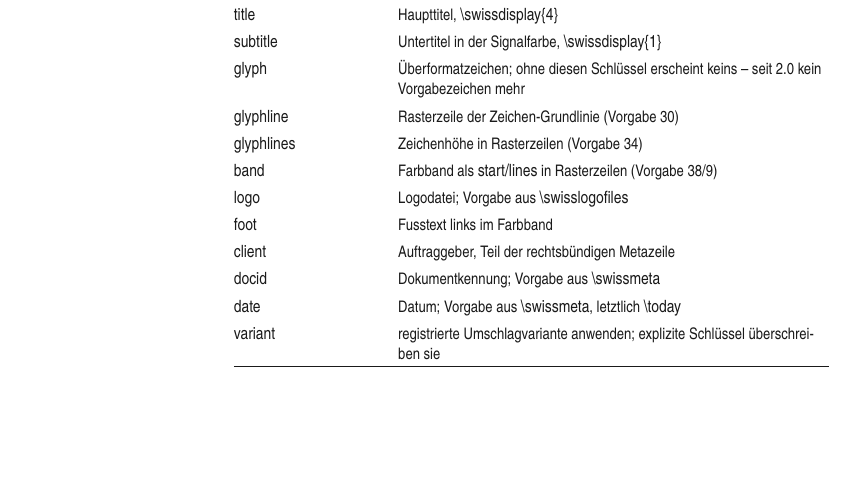
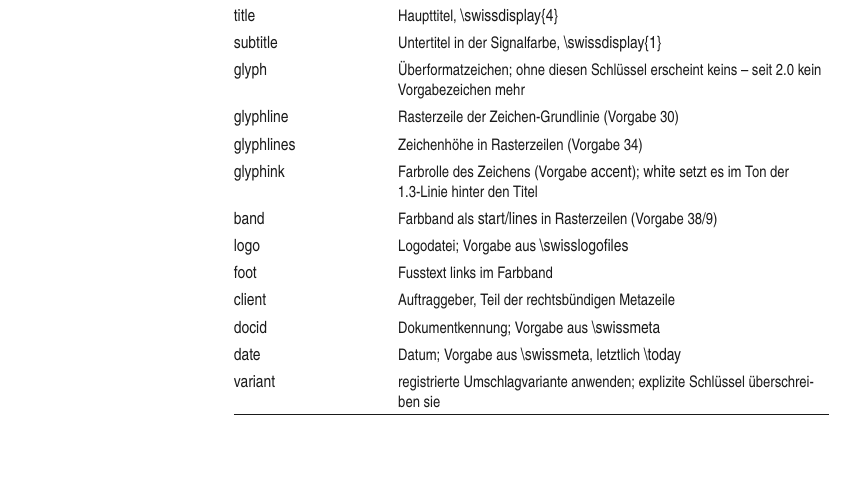
Before and after one commit to jihlenburg/swisstex, a LaTeX document (swisstex-manual.tex, which reads swisstex.cls): part of page 8 of 15 before the commit and part of page 9 of 15 after it, cut so that both start at the same text, the shorter picture padded with empty space. Compiled offline with XeLaTeX.

Commit message:
feat(cover): glyphink -- Farbrolle des Ueberformatzeichens, v2.1.0
Neuer swisscover*-Schluessel glyphink (Vorgabe accent, Ein-Rot-Pfad
unveraendert). glyphink=white stellt den Ton-in-Ton-Auftritt der
1.3-Linie wieder her: Zeichen weiss im Seitenhintergrund, der Titel
laeuft darueber. Anlass: Der accentfarbene Vorgabeglyph zwang lange
rote Untertitel in eine Rot-auf-Rot-Kollision, worauf Konsumenten das
Zeichen verkleinerten -- ein Farbproblem, das als Geometrieproblem
behandelt wurde. Regressionsnetz tests/fixtures/glyphink-cover.tex,
Doktrin-Test prueft jetzt die Major-Linie statt der Patchnummer.

Co-Authored-By: Claude Fable 5 <noreply@anthropic.com>

```diff
--- a/swisstex-manual.tex
+++ b/swisstex-manual.tex
@@ -443,6 +443,8 @@ vollständig auf dem Seitenraster: weder das Farbband noch das
 \addlinespace[3.5pt]
 \code{glyphlines} & Zeichenhöhe in Rasterzeilen (Vorgabe 34) \\
 \addlinespace[3.5pt]
+\code{glyphink} & Farbrolle des Zeichens (Vorgabe \code{accent}); \code{white} setzt es im Ton der 1.3-Linie hinter den Titel \\
+\addlinespace[3.5pt]
 \code{band} & Farbband als \code{start/lines} in Rasterzeilen (Vorgabe 38/9) \\
 \addlinespace[3.5pt]
 \code{logo} & Logodatei; Vorgabe aus \code{\textbackslash swisslogofiles} \\
--- a/swisstex.cls
+++ b/swisstex.cls
@@ -19,7 +19,7 @@
 %% ---------------------------------------------------------------------
 
 \NeedsTeXFormat{LaTeX2e}
-\ProvidesClass{swisstex}[2026/07/29 v2.0.0 Swiss typographic grid]
+\ProvidesClass{swisstex}[2026/08/05 v2.1.0 Swiss typographic grid]
 
 \RequirePackage{iftex}
 \RequireXeTeX
@@ -1473,6 +1473,11 @@
 \define@key{swisscv}{glyph}{\def\swiss@cg@glyph{#1}}
 \define@key{swisscv}{glyphline}{\def\swiss@cg@line{#1}}
 \define@key{swisscv}{glyphlines}{\def\swiss@cg@lines{#1}}
+% glyphink (v2.1): Farbrolle des Ueberformatzeichens. Vorgabe accent
+% (Ein-Rot-Pfad der v2.0); white stellt den Ton-in-Ton-Auftritt der
+% 1.3-Linie wieder her, deren Zeichen hartkodiert weiss im
+% Seitenhintergrund stand und den Titel darueberlaufen liess.
+\define@key{swisscv}{glyphink}{\def\swiss@cg@ink{#1}}
 \define@key{swisscv}{logo}{\def\swiss@cv@logo{#1}}
 \define@key{swisscv}{band}{%
   \edef\swiss@cv@bandval{\swiss@zapspace{#1}}%
@@ -1497,6 +1502,7 @@
 \define@key{swisscvscan}{glyph}{}
 \define@key{swisscvscan}{glyphline}{}
 \define@key{swisscvscan}{glyphlines}{}
+\define@key{swisscvscan}{glyphink}{}
 \define@key{swisscvscan}{logo}{}
 \define@key{swisscvscan}{band}{}
 \define@key{swisscvscan}{variant}{%
@@ -1531,6 +1537,7 @@
   \def\swiss@cv@docid{\swiss@meta{docid}}%
   \def\swiss@cv@date{\swiss@meta{date}}%
   \def\swiss@cg@glyph{}\def\swiss@cg@line{30}\def\swiss@cg@lines{34}%
+  \def\swiss@cg@ink{accent}%
   \def\swiss@cv@logo{\swiss@logo@cover}%
   \def\swiss@cb@start{38}\def\swiss@cb@lines{9}}
 
@@ -1574,7 +1581,7 @@
     \ifx\swiss@cg@glyph\@empty\else
       \AtPageUpperLeft{\put(\LenToUnit{\innermargin},%
           \LenToUnit{\dimexpr-\swiss@topmargin-\swiss@cg@line\gridunit\relax}){%
-        \makebox[0pt][l]{\color{accent}%
+        \makebox[0pt][l]{\color{\swiss@cg@ink}%
           \fontsize{\dimexpr\swiss@cg@lines\gridunit\relax}%
                    {\dimexpr\swiss@cg@lines\gridunit\relax}%
           \selectfont\swiss@cg@glyph}}}%
```
Also changed, not shown: README.md, acme-demo.pdf, swisstex-demo.pdf, swisstex-manual.pdf, swisstex-manual.tex (2 more changed lines), 3 other files.
